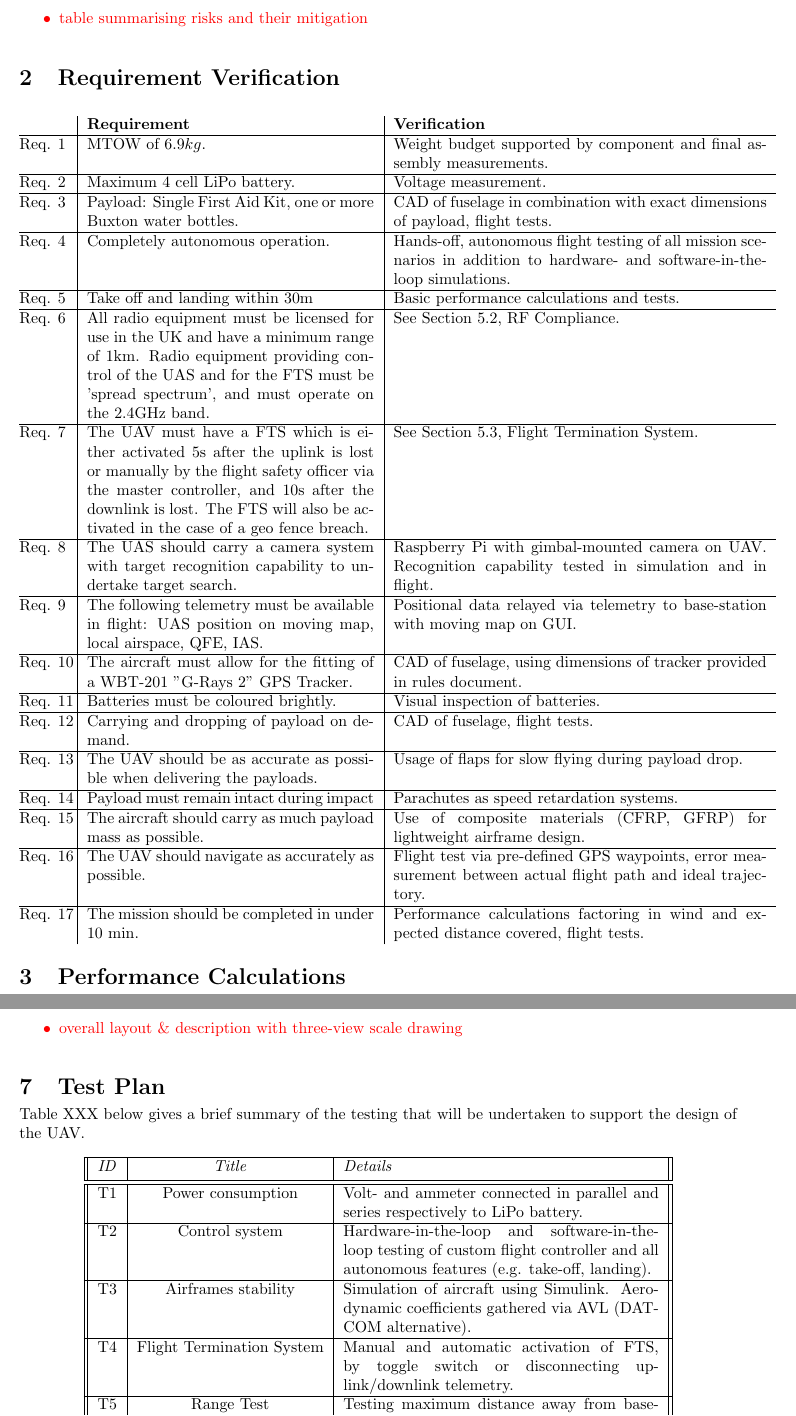
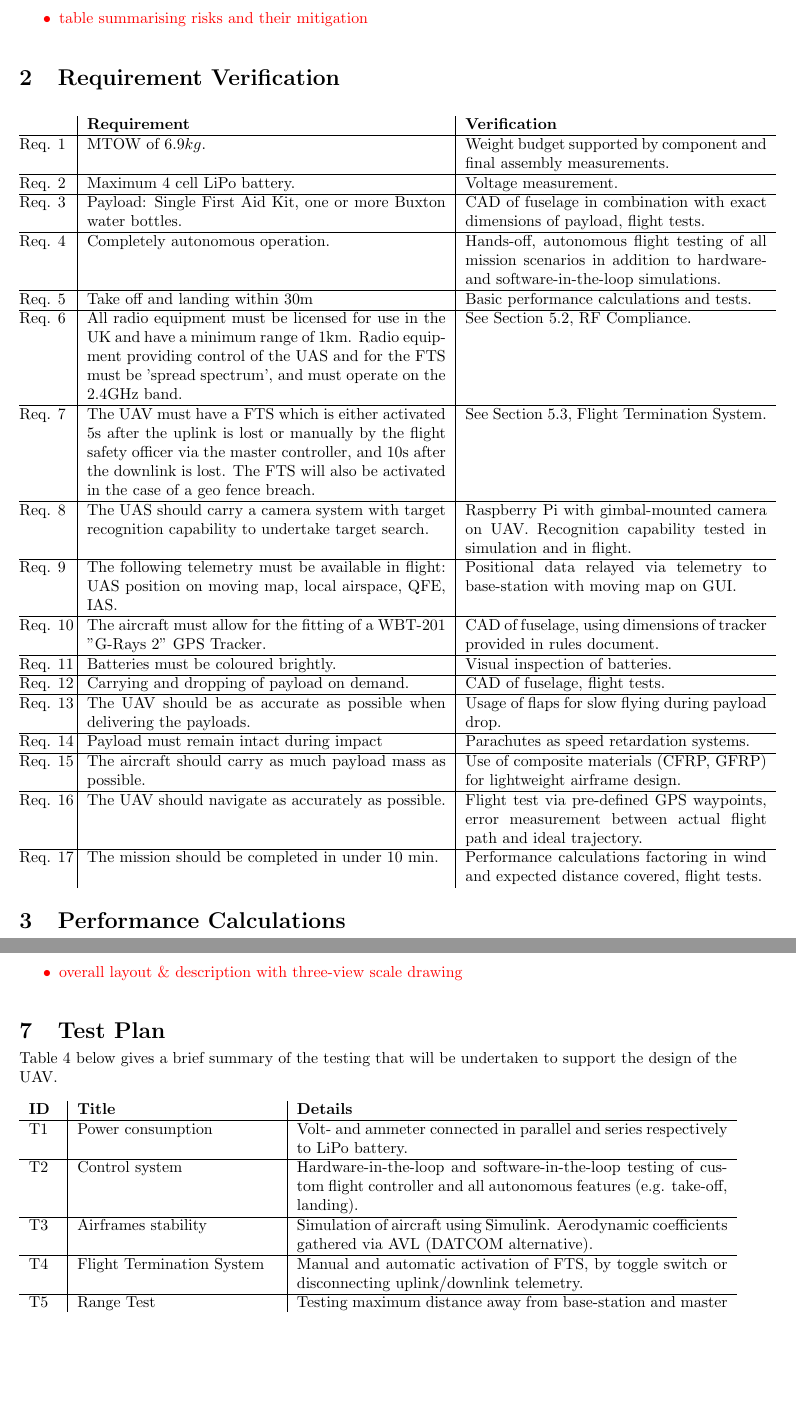
Before and after one commit to CUUASS/IMechE_Deliverables, a LaTeX document (2019/pdr/pdr.tex, which reads 2019/pdr/requirement_verification.tex, 2019/pdr/test_plan.tex): two parts of pages 2 and 4 of 4, joined at a grey line, cut so that both start at the same text, the shorter picture padded with empty space. Compiled offline with pdfLaTeX.

Commit message:
Test Plan and Requirement Verification reformatted

```diff
--- a/2019/pdr/requirement_verification.tex
+++ b/2019/pdr/requirement_verification.tex
@@ -1,4 +1,4 @@
-\begin{longtable}{@{\makebox[0.08\textwidth][l]{\rownumber}} | p{0.4\textwidth} | p{0.52\textwidth}}
+\begin{longtable}{@{\makebox[0.08\textwidth][l]{\rownumber}} | p{0.5\textwidth} | p{0.42\textwidth}}
 	\textbf{Requirement} & \textbf{Verification}
 	\gdef\rownumber{Req.\space\stepcounter{magicrownumbers}\arabic{magicrownumbers}} \\ \hline
 	MTOW of $6.9kg$. & Weight budget supported by component and final assembly measurements.\\ \hline
--- a/2019/pdr/test_plan.tex
+++ b/2019/pdr/test_plan.tex
@@ -1,18 +1,3 @@
-Table XXX below gives a brief summary of the testing that will be undertaken to support the design of the UAV.
+Table \ref{tab:tests} below gives a brief summary of the testing that will be undertaken to support the design of the UAV.
 
 \begin{table}[h]
- \centering
- \begin{tabular}{||c | c | p{70mm}||}
- \hline
- \textit{ID} & \textit{Title} & \textit{Details} \\ [0.5ex]
- \hline\hline
- T1 & Power consumption & Volt- and ammeter connected in parallel and series respectively to LiPo battery. \\
- \hline
- T2 & Control system & Hardware-in-the-loop and software-in-the-loop testing of custom flight controller and all autonomous features (e.g. take-off, landing). \\
- \hline
- T3 & Airframes stability & Simulation of aircraft using Simulink. Aerodynamic coefficients gathered via AVL (DATCOM alternative). \\
- \hline
- T4 & Flight Termination System & Manual and automatic activation of FTS, by toggle switch or disconnecting uplink/downlink telemetry. \\
- \hline
- T5 & Range Test & Testing maximum distance away from base-station and master controller that telemetry signal level is above minimum threshold. \\
- \hline
@@ -23,3 +4,14 @@ Table XXX below gives a brief summary of the testing that will be undertaken to
-\end{tabular}
+\centering
+\begin{tabularx}{\textwidth}{ p{0.04\textwidth} | X | p{0.6\textwidth} }
+\textbf{ID} & \textbf{Title} & \textbf{Details} \\ \hline
+T1 & Power consumption & Volt- and ammeter connected in parallel and series respectively to LiPo battery. \\ \hline
+T2 & Control system & Hardware-in-the-loop and software-in-the-loop testing of custom flight controller and all autonomous features (e.g. take-off, landing). \\ \hline
+T3 & Airframes stability & Simulation of aircraft using Simulink. Aerodynamic coefficients gathered via AVL (DATCOM alternative). \\ \hline
+T4 & Flight Termination System & Manual and automatic activation of FTS, by toggle switch or disconnecting uplink/downlink telemetry. \\ \hline
+T5 & Range Test & Testing maximum distance away from base-station and master controller that telemetry signal level is above minimum threshold. \\ \hline
+T6 & Waypoint navigation & Fly through a set of pre-defined GPS waypoints and determine navigational accuracy. \\ \hline
+T7 & Payload delivery & Drop of all payloads, both manually and automatically, above pre-defined GPS waypoints. \\
+\end{tabularx}
 \caption{Items to be tested}
+\label{tab:tests}
 \end{table}
```
Also changed, not shown: 2019/pdr/test_plan.tex (4 more changed lines).
